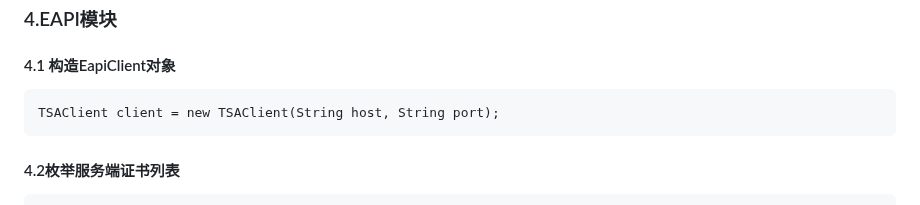
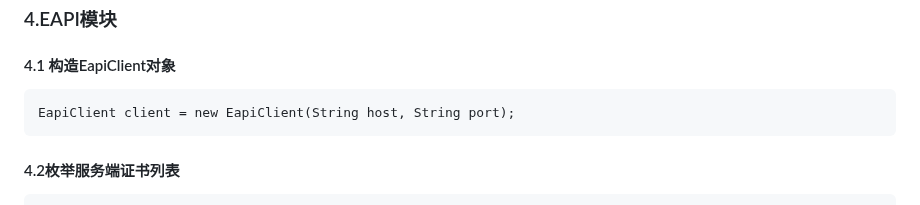
Before and after one commit to jssyan/netonej, a Markdown page: netonej_development_documentation.md, the part around the change. Drawn GitHub-style.

Commit message:
接口文档修改

````diff
--- a/netonej_development_documentation.md
+++ b/netonej_development_documentation.md
@@ -347,7 +347,7 @@ TSAClient client = new TSAClient(String host, String port);
 #### 4.1 构造EapiClient对象
 
 ```
-TSAClient client = new TSAClient(String host, String port);
+EapiClient client = new EapiClient(String host, String port);
 ```
 
 #### 4.2枚举服务端证书列表
````
